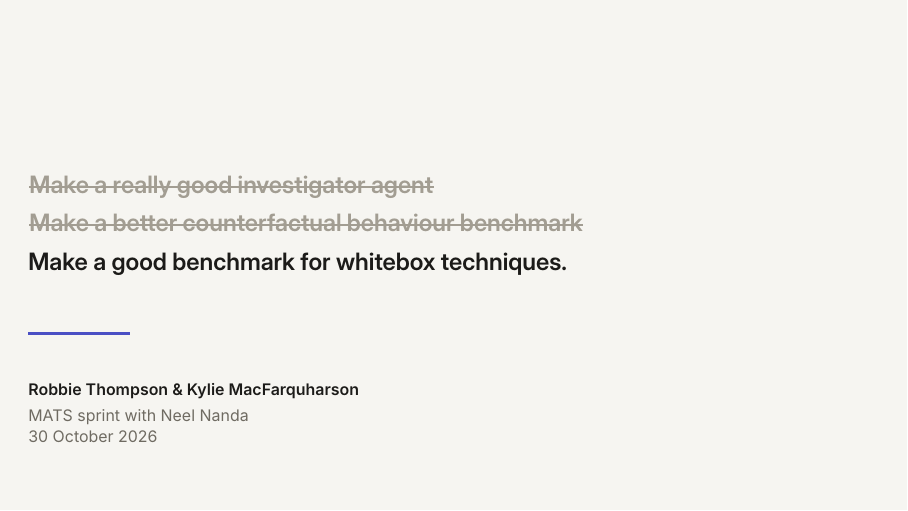
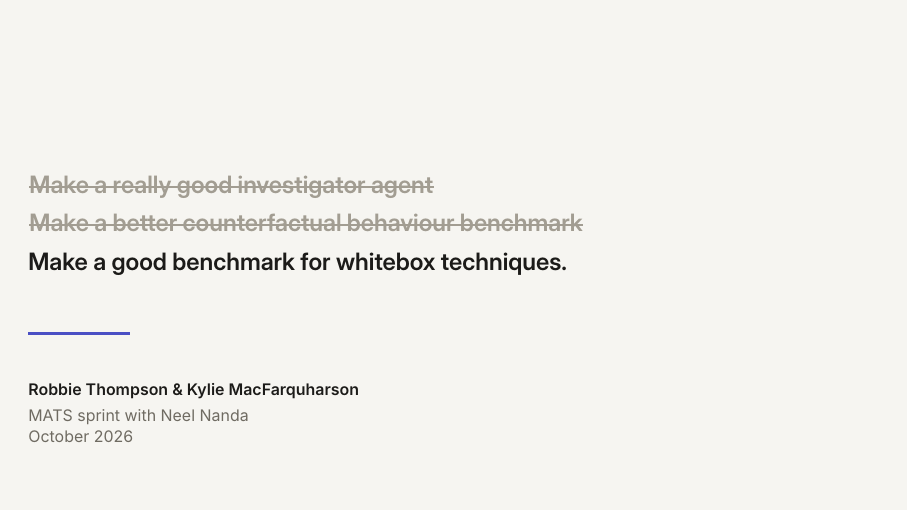
Before and after one commit to robbiethompson18/counterfactual-investigator-agent-with-olens, LaTeX slides (slides/example/example.tex): page 1 of 9. Compiled offline with XeLaTeX.

Commit message:
slides: month-only date in the example deck
Co-Authored-By: Claude Opus 5.5 (1M context) <noreply@anthropic.com>

```diff
--- a/slides/example/example.tex
+++ b/slides/example/example.tex
@@ -9,7 +9,7 @@
   Make a good benchmark for whitebox techniques.}
 \author{Robbie Thompson \& Kylie MacFarquharson}
 \institute{MATS sprint with Neel Nanda}
-\date{30 October 2026}
+\date{October 2026}
 
 \begin{document}
 
```
